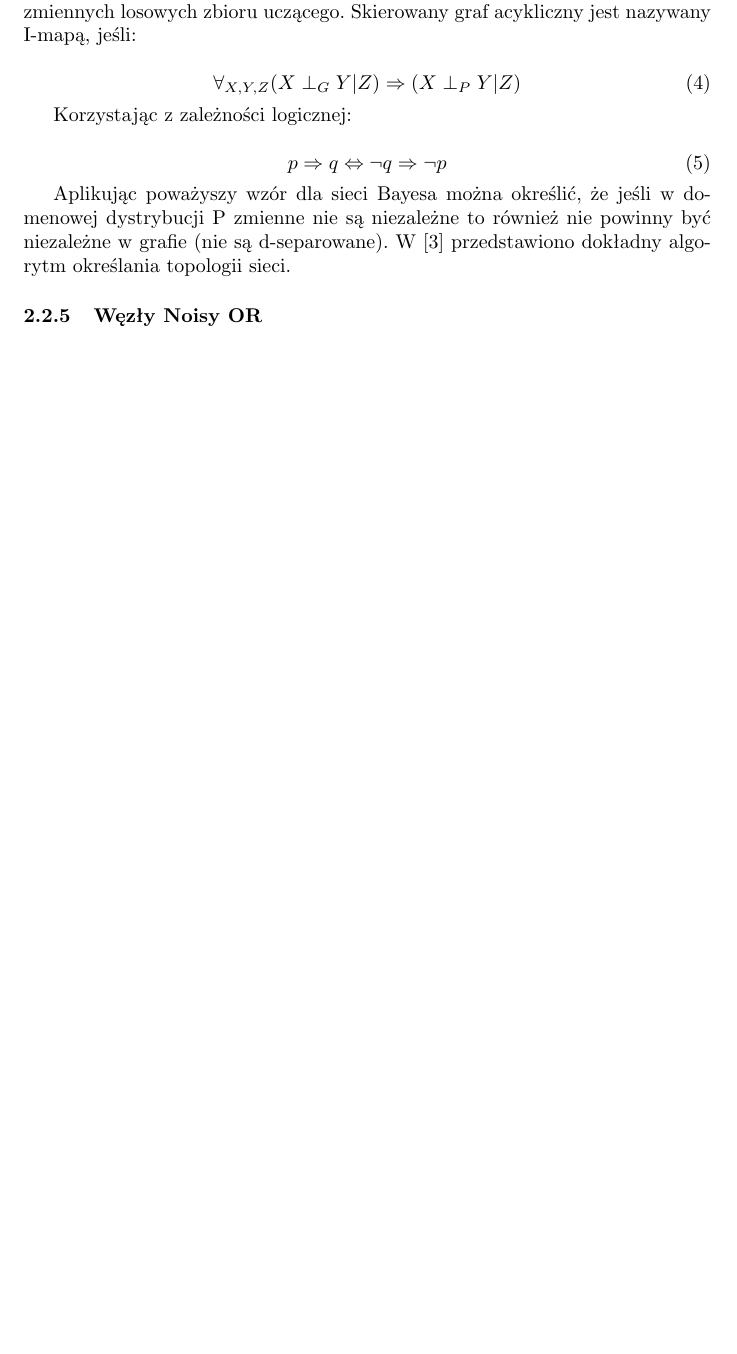
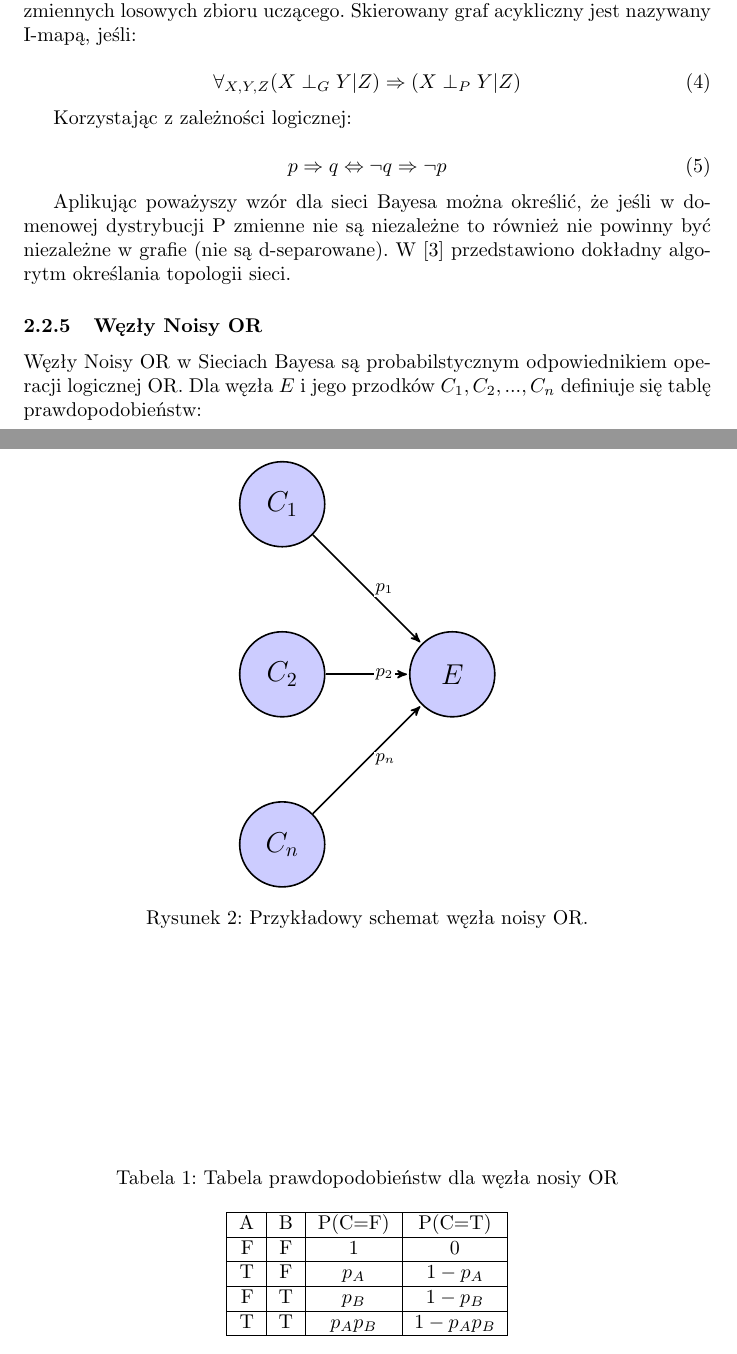
Before and after one commit to jedrzejkozal/MMO, a LaTeX document (docs/sprawozdanie.tex): part of page 7 of 10 before the commit and two parts of pages 7 and 8 of 11 after it, the two joined at a grey line, cut so that both start at the same text, the shorter picture padded with empty space. Compiled offline with pdfLaTeX.

Commit message:
noisy or doc draft

```diff
--- a/docs/sprawozdanie.tex
+++ b/docs/sprawozdanie.tex
@@ -8,6 +8,8 @@
 \usepackage{caption}
 \usepackage{array}
 \usepackage{pbox}
+\usepackage{tikz}
+\usetikzlibrary{arrows}
 
 \newcommand\tab[1][1cm]{\hspace*{#1}}
 
@@ -193,6 +195,49 @@ Aplikując poważyszy wzór dla sieci Bayesa można określić, że jeśli w dom
 
 \subsubsection{Węzły Noisy OR}
 
+Węzły Noisy OR w Sieciach Bayesa są probabilstycznym odpowiednikiem operacji logicznej OR. Dla węzła $E$ i jego przodków $C_1, C_2, ..., C_n$ definiuje się tablę prawdopodobieństw:
+
+\begin{figure}
+\centering
+\begin{tikzpicture}[->,>=stealth',shorten >=1pt,auto,node distance=3cm,
+  thick,main node/.style={circle,fill=blue!20,draw,
+  font=\sffamily\Large\bfseries,minimum size=15mm}]
+
+  \node[main node] (Cone) {$C_1$};
+  \node[main node] (Ctwo) [below of=Cone] {$C_2$};
+  \node[main node] (Cn) [below of=Ctwo] {$C_n$};
+  \node[main node] (E) [right of=Ctwo] {$E$};
+
+  \path[every node/.style={font=\sffamily\small,
+  		fill=white,inner sep=1pt}]
+  	% Right-hand-side arrows rendered from top to bottom to
+  	% achieve proper rendering of labels over arrows.
+    (Cone) edge node[right=1mm] {$p_1$} (E)
+    (Ctwo) edge node[right=1mm] {$p_2$} (E)
+    (Cn) edge node[right=1mm]  {$p_n$} (E);
+\end{tikzpicture}
+\caption{Przykładowy schemat węzła noisy OR.}
+\end{figure}
+
+\begin{table}
+\caption{Tabela prawdopodobieństw dla węzła nosiy OR}
+\label{nosiy OR}
+\centering
+\begin{tabular}{|r|c|c|c|}
+  \hline
+  A & B & P(C=F) & P(C=T)\\
+  \hline
+  F & F & $1$ & $0$\\
+  \hline
+  T & F & $p_A$ & $1-p_A$ \\
+  \hline
+  F & T & $p_B$ & $1-p_B$ \\
+  \hline
+  T & T & $p_A p_B$ & $1 - p_A p_B$ \\
+  \hline
+\end{tabular}
+\end{table}
+
 \subsubsection{Sieci QMR}
 
 \section{Wykonane eksperymenty}
```
Also changed, not shown: docs/sprawozdanie.tex (6 more changed lines).
